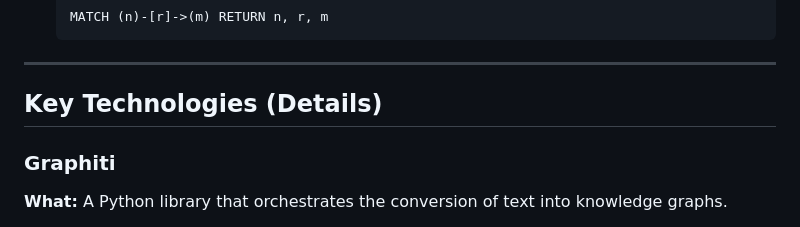
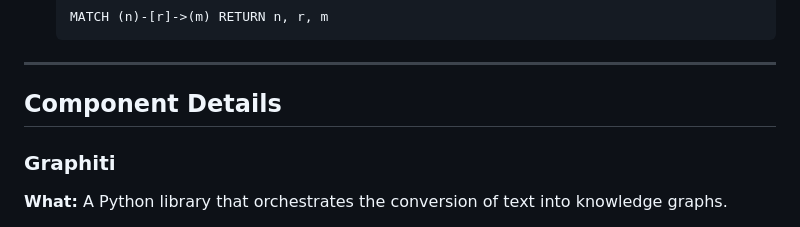
Before and after one commit to povilaskarvelis/chat2graph, a Markdown page: README.md, the part around the change. GitHub-like rendering.

Commit message:
Fix inconsistent naming: Key Technologies -> Component Details

```diff
--- a/README.md
+++ b/README.md
@@ -195,7 +195,7 @@ python main.py
 
 ---
 
-## Key Technologies (Details)
+## Component Details
 
 ### Graphiti
 **What:** A Python library that orchestrates the conversion of text into knowledge graphs.
```
